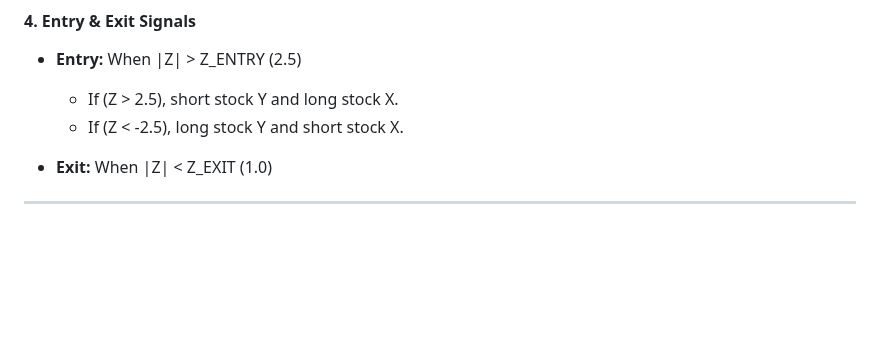
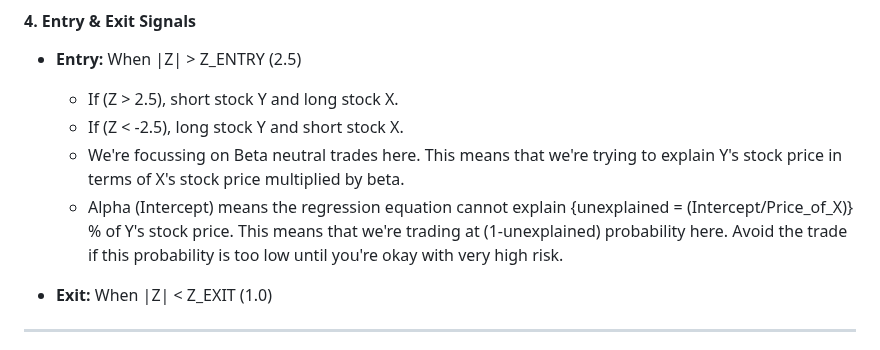
Before and after one commit to Shreyansh100704/Pairs_Trading_Regression_Strategy, a Markdown page: README.md, the part around the change. Drawn GitHub-style; blank space fills up the shorter version.

```diff
--- a/README.md
+++ b/README.md
@@ -144,6 +144,8 @@ where mu and sigma are the mean and standard deviation of epsilon.
 - **Entry:** When |Z| > Z_ENTRY (2.5)
   - If (Z > 2.5), short stock Y and long stock X.
   - If (Z < -2.5), long stock Y and short stock X.
+  - We're focussing on Beta neutral trades here. This means that we're trying to explain Y's stock price in terms of X's stock price multiplied by beta.
+  - Alpha (Intercept) means the regression equation cannot explain {unexplained = (Intercept/Price_of_X)} % of Y's stock price. This means that we're trading at (1-unexplained) probability here. Avoid the trade if this probability is too low until you're okay with very high risk.
 
 - **Exit:** When |Z| < Z_EXIT (1.0)
 
```
